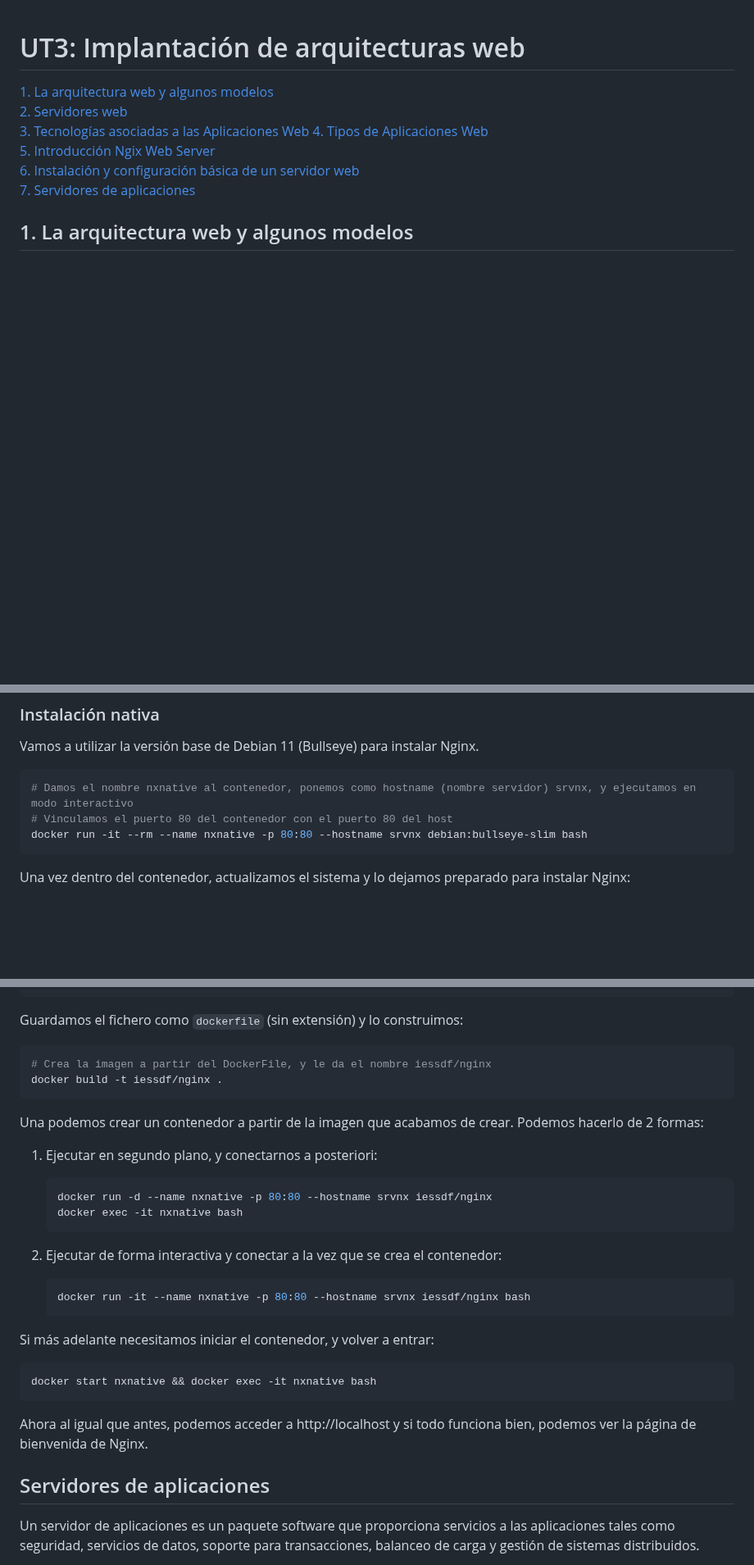
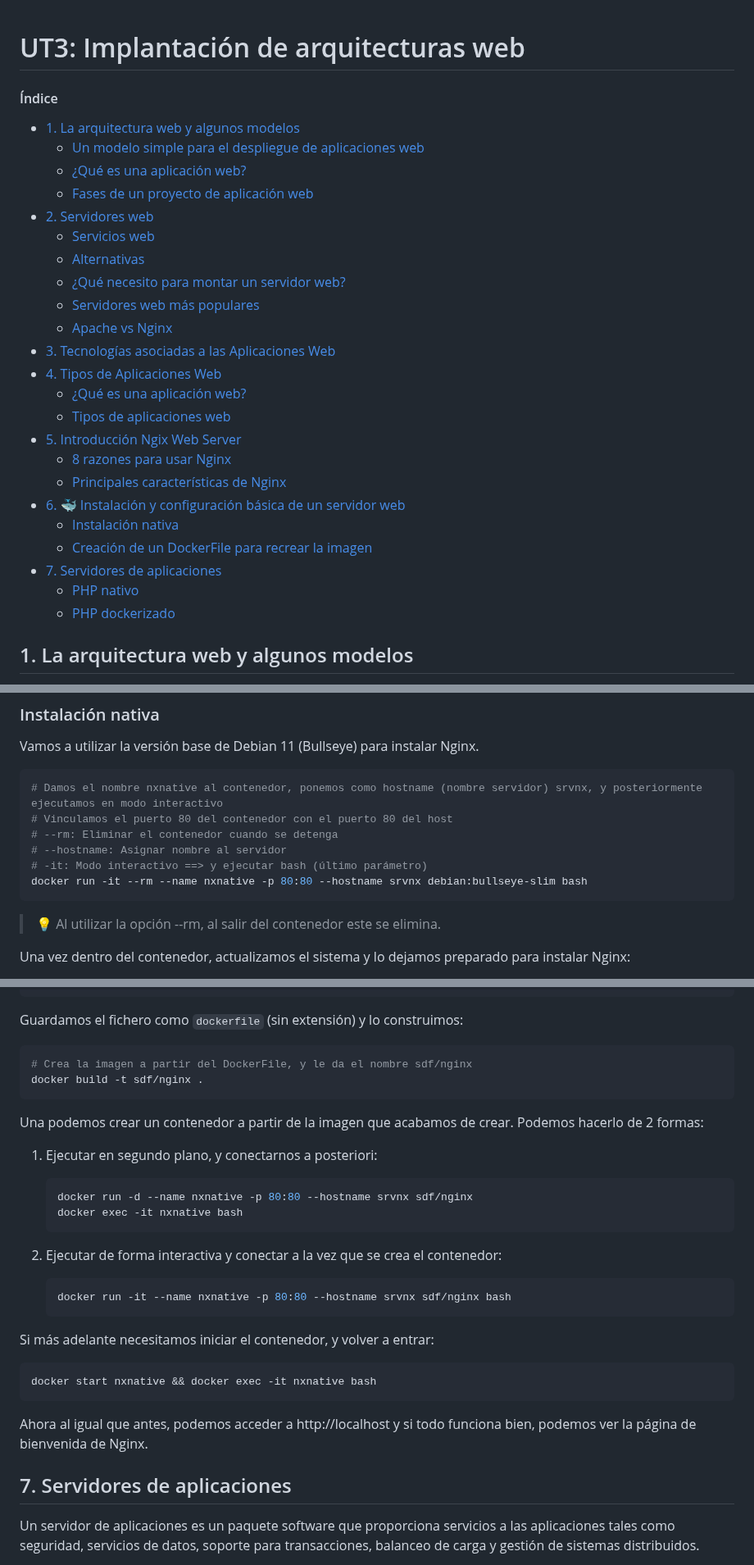
Before and after one commit to jssfpciclos/DAW_daweb, a Markdown page: UT3/README.md, 3 parts joined by grey strips. Shown at 82% size. Drawn GitHub-style; blank space fills up the shorter version.

Commit message:
Update UT3 documentacion principal

````diff
--- a/UT3/README.md
+++ b/UT3/README.md
@@ -1,12 +2,36 @@
 # UT3: Implantación de arquitecturas web
 
-[1. La arquitectura web y algunos modelos](#la-arquitectura-web-y-algunos-modelos)
-[2. Servidores web](#servidores-web)
-[3. Tecnologías asociadas a las Aplicaciones Web](#3-tecnologías-asociadas-a-las-aplicaciones-web)
-[4. Tipos de Aplicaciones Web](#4-tipos-de-aplicaciones-web)
-[5. Introducción Ngix Web Server](#5-introducción-ngix-web-server)
-[6. Instalación y configuración básica de un servidor web](#instalación-y-configuración-básica-de-un-servidor-web)
-[7. Servidores de aplicaciones](#servidores-de-aplicaciones)
+<!-- omit in toc -->
+#### Índice
+
+- [1. La arquitectura web y algunos modelos](#1-la-arquitectura-web-y-algunos-modelos)
+  - [Un modelo simple para el despliegue de aplicaciones web](#un-modelo-simple-para-el-despliegue-de-aplicaciones-web)
+  - [¿Qué es una aplicación web?](#qué-es-una-aplicación-web)
+  - [Fases de un proyecto de aplicación web](#fases-de-un-proyecto-de-aplicación-web)
+- [2. Servidores web](#2-servidores-web)
+  - [Servicios web](#servicios-web)
+  - [Alternativas](#alternativas)
+  - [¿Qué necesito para montar un servidor web?](#qué-necesito-para-montar-un-servidor-web)
+  - [Servidores web más populares](#servidores-web-más-populares)
+  - [Apache vs Nginx](#apache-vs-nginx)
+- [3. Tecnologías asociadas a las Aplicaciones Web](#3-tecnologías-asociadas-a-las-aplicaciones-web)
+- [4. Tipos de Aplicaciones Web](#4-tipos-de-aplicaciones-web)
+  - [¿Qué es una aplicación web?](#qué-es-una-aplicación-web-1)
+  - [Tipos de aplicaciones web](#tipos-de-aplicaciones-web)
+- [5. Introducción Ngix Web Server](#5-introducción-ngix-web-server)
+  - [8 razones para usar Nginx](#8-razones-para-usar-nginx)
+  - [Principales características de Nginx](#principales-características-de-nginx)
+- [6. 🐳 Instalación y configuración básica de un servidor web](#6--instalación-y-configuración-básica-de-un-servidor-web)
+  - [Instalación nativa](#instalación-nativa)
+  - [Creación de un DockerFile para recrear la imagen](#creación-de-un-dockerfile-para-recrear-la-imagen)
+- [7. Servidores de aplicaciones](#7-servidores-de-aplicaciones)
+  - [PHP nativo](#php-nativo)
+  - [PHP dockerizado](#php-dockerizado)
+
+
+
+
+
 
 ## 1. La arquitectura web y algunos modelos
 
@@ -327,10 +384,15 @@ En este tema, vamos a aprender cómo se instala de forma nativa (directamente so
 Vamos a utilizar la versión base de Debian 11 (Bullseye) para instalar Nginx.
 
 ```bash
-# Damos el nombre nxnative al contenedor, ponemos como hostname (nombre servidor) srvnx, y ejecutamos en modo interactivo
+# Damos el nombre nxnative al contenedor, ponemos como hostname (nombre servidor) srvnx, y posteriormente ejecutamos en modo interactivo
 # Vinculamos el puerto 80 del contenedor con el puerto 80 del host
+# --rm: Eliminar el contenedor cuando se detenga
+# --hostname: Asignar nombre al servidor
+# -it: Modo interactivo ==> y ejecutar bash (último parámetro)
 docker run -it --rm --name nxnative -p 80:80 --hostname srvnx debian:bullseye-slim bash
 ```
+
+> 💡 Al utilizar la opción --rm, al salir del contenedor este se elimina.
 
 Una vez dentro del contenedor, actualizamos el sistema y lo dejamos preparado para instalar Nginx:
 
@@ -403,8 +465,8 @@ CMD ["/usr/sbin/nginx", "-g", "daemon off;"]
 Guardamos el fichero como `dockerfile` (sin extensión) y lo construimos:
 
 ```bash
-# Crea la imagen a partir del DockerFile, y le da el nombre iessdf/nginx
-docker build -t iessdf/nginx .
+# Crea la imagen a partir del DockerFile, y le da el nombre sdf/nginx
+docker build -t sdf/nginx .
 ```
 
 Una podemos crear un contenedor a partir de la imagen que acabamos de crear. Podemos hacerlo de 2 formas:
@@ -412,13 +474,13 @@ Una podemos crear un contenedor a partir de la imagen que acabamos de crear. Pod
 1. Ejecutar en segundo plano, y conectarnos a posteriori:
 
     ```bash
-    docker run -d --name nxnative -p 80:80 --hostname srvnx iessdf/nginx
+    docker run -d --name nxnative -p 80:80 --hostname srvnx sdf/nginx
     docker exec -it nxnative bash
     ```
 2. Ejecutar de forma interactiva y conectar a la vez que se crea el contenedor:
 
     ```bash
-    docker run -it --name nxnative -p 80:80 --hostname srvnx iessdf/nginx bash
+    docker run -it --name nxnative -p 80:80 --hostname srvnx sdf/nginx bash
     ```
 
 Si más adelante necesitamos iniciar el contenedor, y volver a entrar:
@@ -431,7 +493,7 @@ docker start nxnative && docker exec -it nxnative bash
 Ahora al igual que antes, podemos acceder a http://localhost y si todo funciona bien, podemos ver la página de bienvenida de Nginx.
 
 
-## Servidores de aplicaciones
+## 7. Servidores de aplicaciones
 
 Un servidor de aplicaciones es un paquete software que proporciona servicios a las aplicaciones tales como seguridad, servicios de datos, soporte para transacciones, balanceo de carga y gestión de sistemas distribuidos.
 
````
Also changed, not shown: other parts of UT3/README.md (+40 -9 lines).
